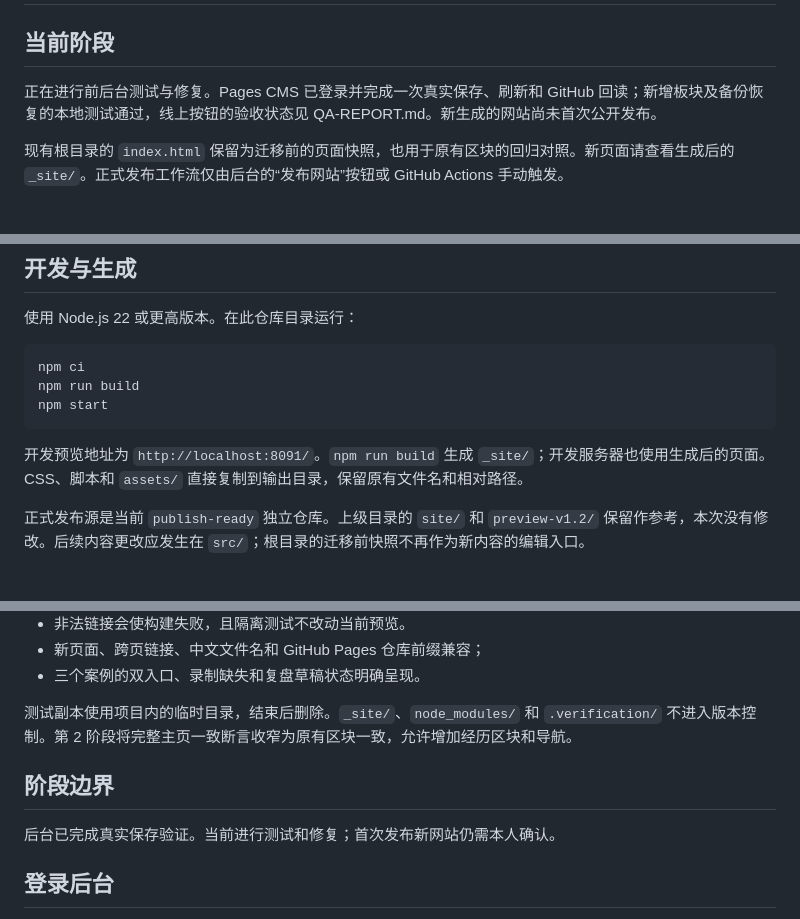
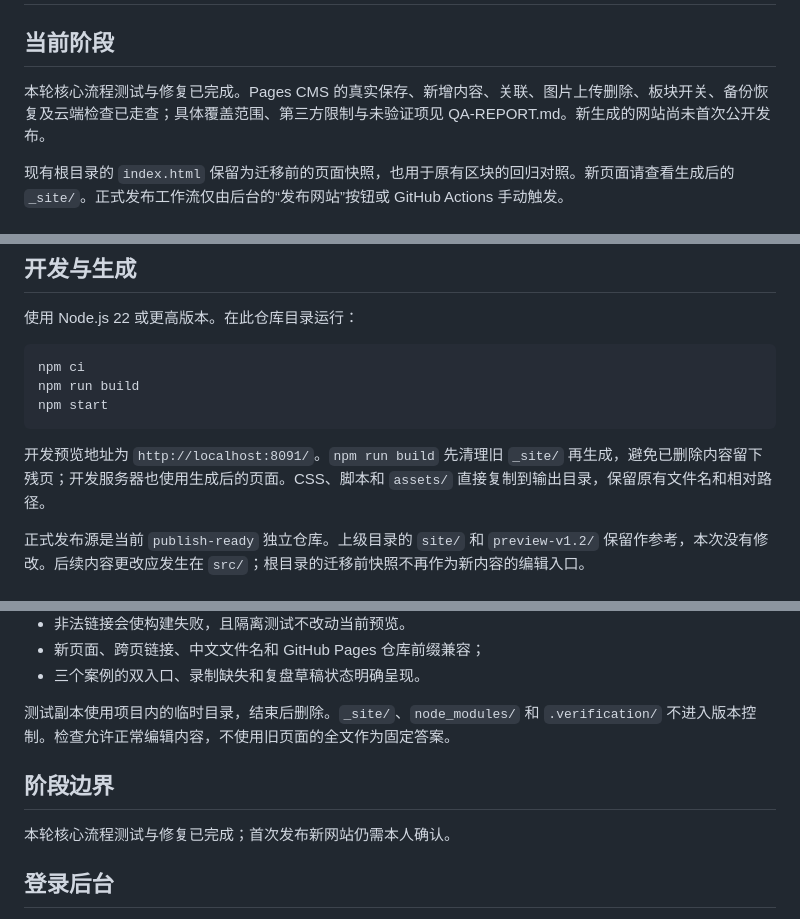
Before and after one commit to ayuanlang520-hash/sylvie-portfolio, a Markdown page: README.md, 3 parts joined by grey strips. GitHub-like rendering.

````diff
--- a/README.md
+++ b/README.md
@@ -2,7 +2,7 @@
 
 ## 当前阶段
 
-正在进行前后台测试与修复。Pages CMS 已登录并完成一次真实保存、刷新和 GitHub 回读；新增板块及备份恢复的本地测试通过，线上按钮的验收状态见 QA-REPORT.md。新生成的网站尚未首次公开发布。
+本轮核心流程测试与修复已完成。Pages CMS 的真实保存、新增内容、关联、图片上传删除、板块开关、备份恢复及云端检查已走查；具体覆盖范围、第三方限制与未验证项见 QA-REPORT.md。新生成的网站尚未首次公开发布。
 
 现有根目录的 `index.html` 保留为迁移前的页面快照，也用于原有区块的回归对照。新页面请查看生成后的 `_site/`。正式发布工作流仅由后台的“发布网站”按钮或 GitHub Actions 手动触发。
 
@@ -38,7 +38,7 @@ npm run build
 npm start
 ```
 
-开发预览地址为 `http://localhost:8091/`。`npm run build` 生成 `_site/`；开发服务器也使用生成后的页面。CSS、脚本和 `assets/` 直接复制到输出目录，保留原有文件名和相对路径。
+开发预览地址为 `http://localhost:8091/`。`npm run build` 先清理旧 `_site/` 再生成，避免已删除内容留下残页；开发服务器也使用生成后的页面。CSS、脚本和 `assets/` 直接复制到输出目录，保留原有文件名和相对路径。
 
 正式发布源是当前 `publish-ready` 独立仓库。上级目录的 `site/` 和 `preview-v1.2/` 保留作参考，本次没有修改。后续内容更改应发生在 `src/`；根目录的迁移前快照不再作为新内容的编辑入口。
 
@@ -58,11 +58,11 @@ npm test
 - 新页面、跨页链接、中文文件名和 GitHub Pages 仓库前缀兼容；
 - 三个案例的双入口、录制缺失和复盘草稿状态明确呈现。
 
-测试副本使用项目内的临时目录，结束后删除。`_site/`、`node_modules/` 和 `.verification/` 不进入版本控制。第 2 阶段将完整主页一致断言收窄为原有区块一致，允许增加经历区块和导航。
+测试副本使用项目内的临时目录，结束后删除。`_site/`、`node_modules/` 和 `.verification/` 不进入版本控制。检查允许正常编辑内容，不使用旧页面的全文作为固定答案。
 
 ## 阶段边界
 
-后台已完成真实保存验证。当前进行测试和修复；首次发布新网站仍需本人确认。
+本轮核心流程测试与修复已完成；首次发布新网站仍需本人确认。
 
 ## 登录后台
 
````
Also changed, not shown: other parts of README.md (+2 -0 lines), QA-REPORT.md (added, +75 -0 lines).
